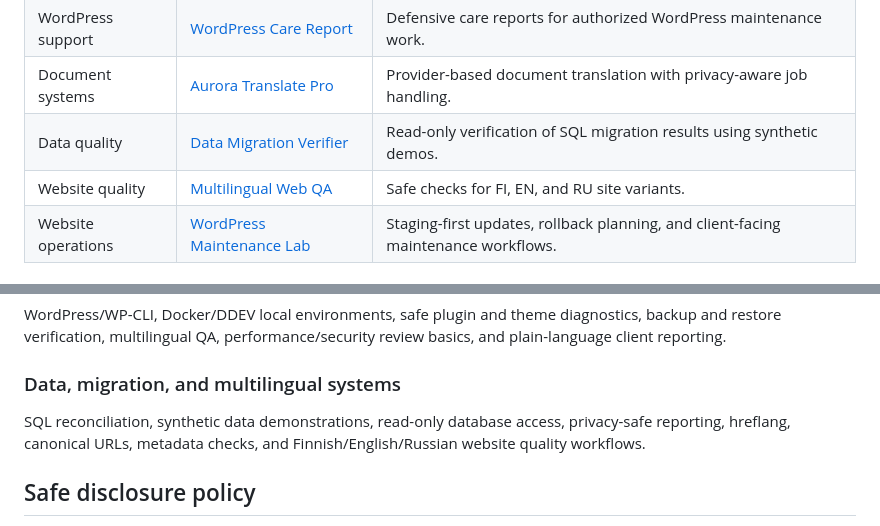
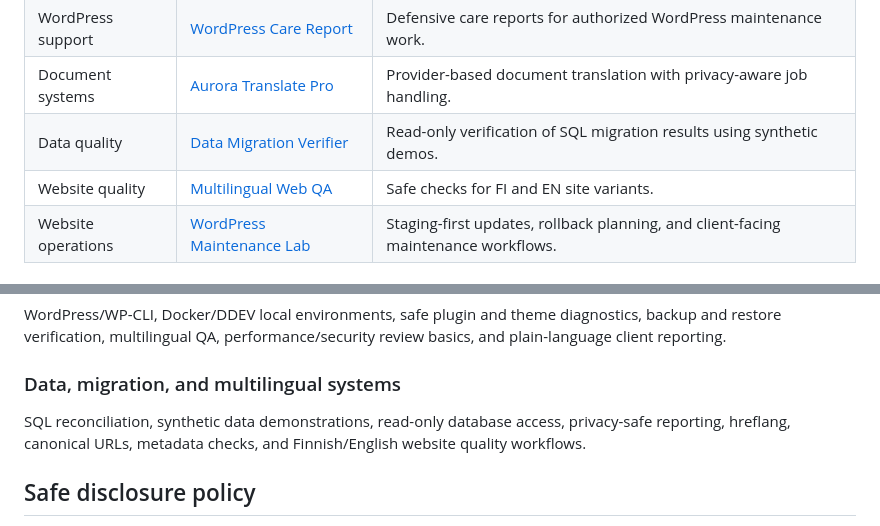
Before and after one commit to avarus-20/avarus-20, a Markdown page: portfolio/README.md, 2 parts joined by grey strips. GitHub-like rendering.

Commit message:
fix(portfolio): correct Multilingual Web QA languages

```diff
--- a/portfolio/README.md
+++ b/portfolio/README.md
@@ -15,7 +15,7 @@ the safety boundaries, and the current status.
 | WordPress support | [WordPress Care Report](wordpress-care-report.md) | Defensive care reports for authorized WordPress maintenance work. |
 | Document systems | [Aurora Translate Pro](aurora-translate-pro.md) | Provider-based document translation with privacy-aware job handling. |
 | Data quality | [Data Migration Verifier](data-migration-verifier.md) | Read-only verification of SQL migration results using synthetic demos. |
-| Website quality | [Multilingual Web QA](multilingual-web-qa.md) | Safe checks for FI, EN, and RU site variants. |
+| Website quality | [Multilingual Web QA](multilingual-web-qa.md) | Safe checks for FI and EN site variants. |
 | Website operations | [WordPress Maintenance Lab](wordpress-maintenance.md) | Staging-first updates, rollback planning, and client-facing maintenance workflows. |
 
 ## Competencies demonstrated across the work
@@ -47,8 +47,7 @@ plain-language client reporting.
 ### Data, migration, and multilingual systems
 
 SQL reconciliation, synthetic data demonstrations, read-only database access, privacy-safe
-reporting, hreflang, canonical URLs, metadata checks, and Finnish/English/Russian website
-quality workflows.
+reporting, hreflang, canonical URLs, metadata checks, and Finnish/English website quality workflows.
 
 ## Safe disclosure policy
 
```
